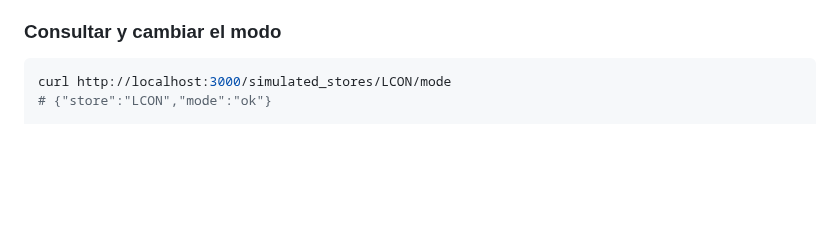
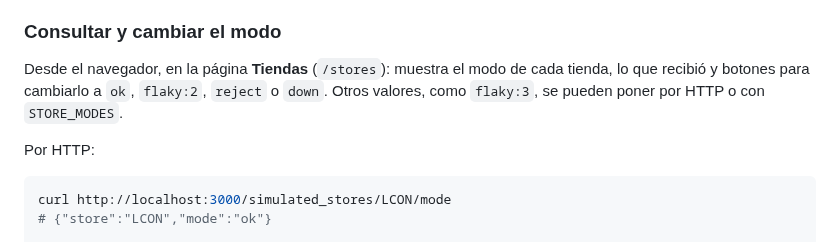
Before and after one commit to cristianrojasalexan/niufoods-orders, a Markdown page: docs/simulated_stores.md, the part around the change. Rendered like a GitHub page; blank space fills up the shorter version.

````diff
--- a/docs/simulated_stores.md
+++ b/docs/simulated_stores.md
@@ -70,6 +70,10 @@ El modo se resuelve en este orden:
 
 ### Consultar y cambiar el modo
 
+Desde el navegador, en la página **Tiendas** (`/stores`): muestra el modo de cada tienda, lo que recibió y botones para cambiarlo a `ok`, `flaky:2`, `reject` o `down`. Otros valores, como `flaky:3`, se pueden poner por HTTP o con `STORE_MODES`.
+
+Por HTTP:
+
 ```bash
 curl http://localhost:3000/simulated_stores/LCON/mode
 # {"store":"LCON","mode":"ok"}
````
Also changed, not shown: README.md (+9 -4 lines), docs/images/dashboard.png, 14 other files.
